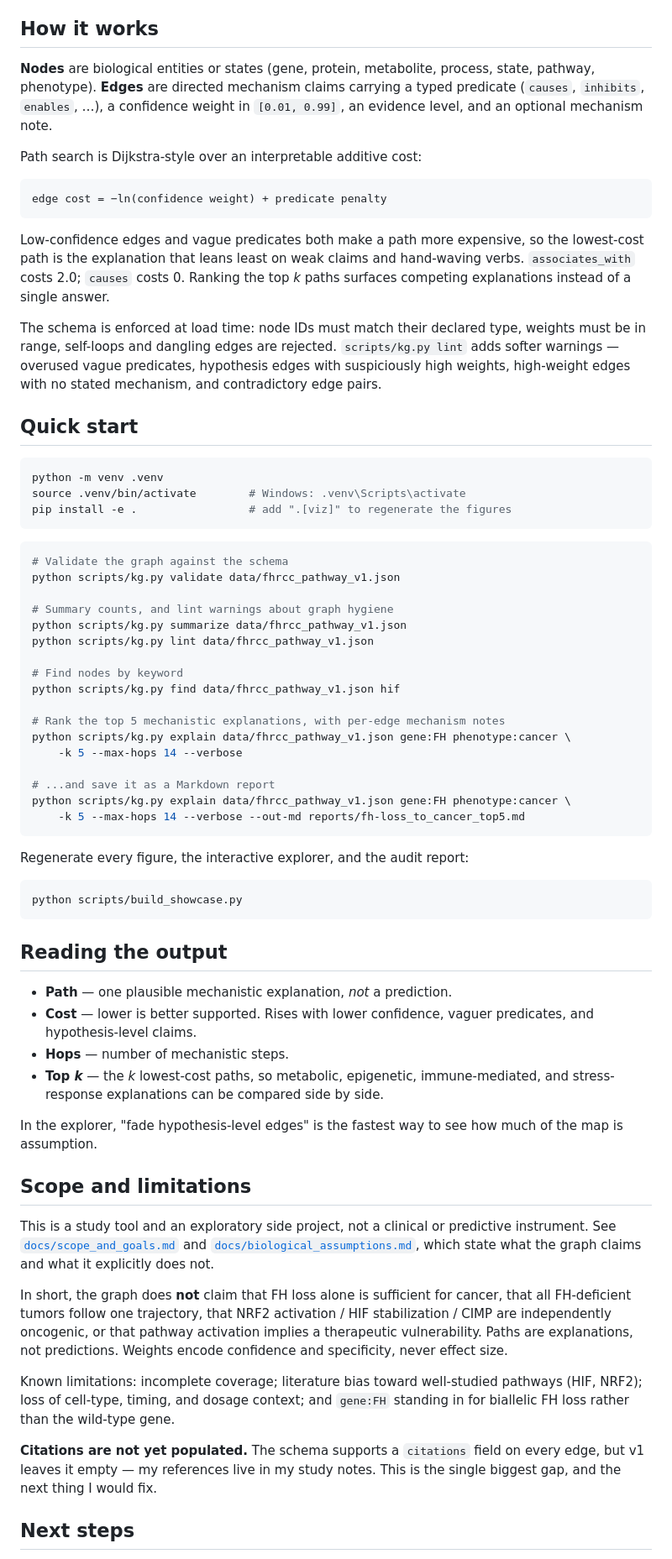
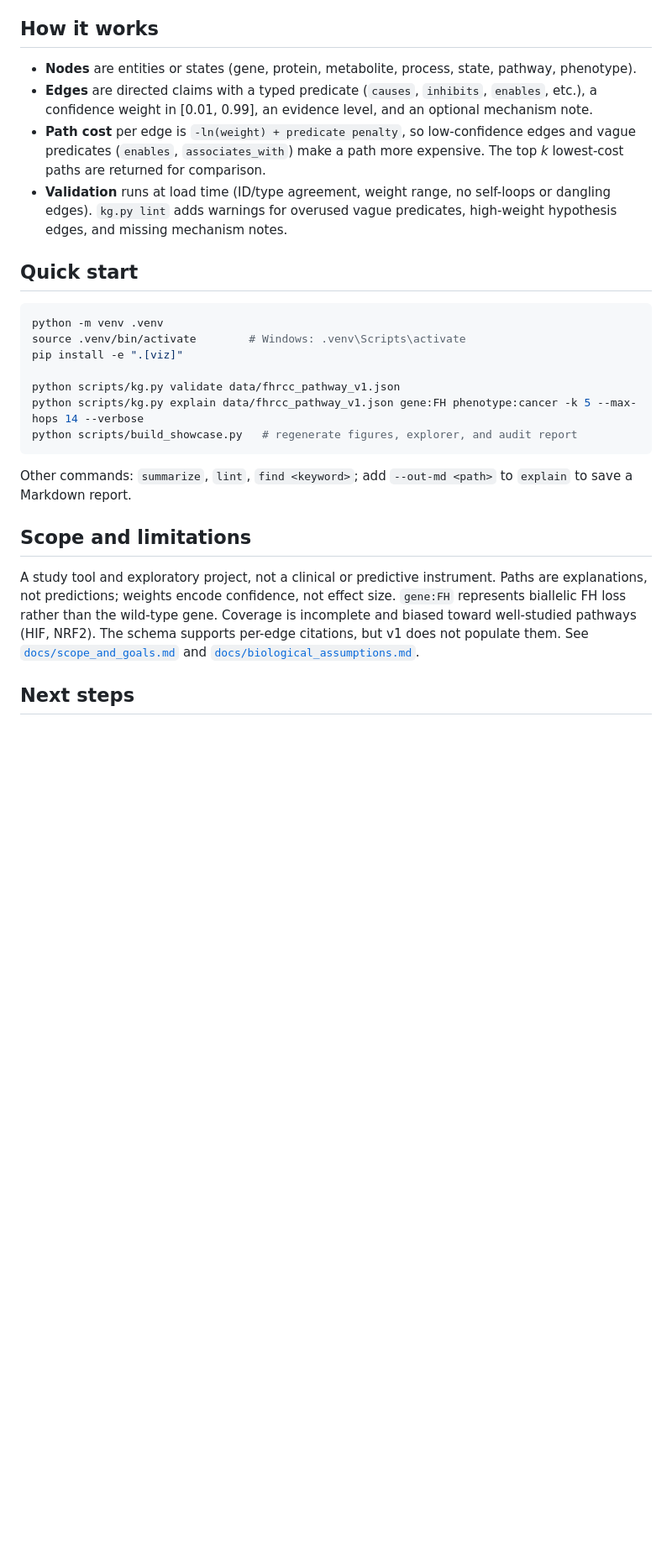
Before and after one commit to WuSelina/FHRCC-Mechanism-KnowledgeGraph, a Markdown page: README.md, the part around one of its changes. Shown at 84% size. GitHub-like rendering; blank space fills up the shorter version.

Commit message:
Shorter README with interpretation caveats

````diff
--- a/README.md
+++ b/README.md
@@ -39,70 +36,28 @@ Full auto-generated summary: [`reports/graph_audit.md`](reports/graph_audit.md).
 
 ## How it works
 
-**Nodes** are biological entities or states (gene, protein, metabolite, process, state, pathway, phenotype). **Edges** are directed mechanism claims carrying a typed predicate (`causes`, `inhibits`, `enables`, …), a confidence weight in `[0.01, 0.99]`, an evidence level, and an optional mechanism note.
-
-Path search is Dijkstra-style over an interpretable additive cost:
-
-```
-edge cost = −ln(confidence weight) + predicate penalty
-```
-
-Low-confidence edges and vague predicates both make a path more expensive, so the lowest-cost path is the explanation that leans least on weak claims and hand-waving verbs. `associates_with` costs 2.0; `causes` costs 0. Ranking the top *k* paths surfaces competing explanations instead of a single answer.
-
-The schema is enforced at load time: node IDs must match their declared type, weights must be in range, self-loops and dangling edges are rejected. `scripts/kg.py lint` adds softer warnings — overused vague predicates, hypothesis edges with suspiciously high weights, high-weight edges with no stated mechanism, and contradictory edge pairs.
+- **Nodes** are entities or states (gene, protein, metabolite, process, state, pathway, phenotype).
+- **Edges** are directed claims with a typed predicate (`causes`, `inhibits`, `enables`, etc.), a confidence weight in [0.01, 0.99], an evidence level, and an optional mechanism note.
+- **Path cost** per edge is `-ln(weight) + predicate penalty`, so low-confidence edges and vague predicates (`enables`, `associates_with`) make a path more expensive. The top *k* lowest-cost paths are returned for comparison.
+- **Validation** runs at load time (ID/type agreement, weight range, no self-loops or dangling edges). `kg.py lint` adds warnings for overused vague predicates, high-weight hypothesis edges, and missing mechanism notes.
 
 ## Quick start
 
 ```bash
 python -m venv .venv
 source .venv/bin/activate        # Windows: .venv\Scripts\activate
-pip install -e .                 # add ".[viz]" to regenerate the figures
+pip install -e ".[viz]"
+
+python scripts/kg.py validate data/fhrcc_pathway_v1.json
+python scripts/kg.py explain data/fhrcc_pathway_v1.json gene:FH phenotype:cancer -k 5 --max-hops 14 --verbose
+python scripts/build_showcase.py   # regenerate figures, explorer, and audit report
 ```
 
-```bash
-# Validate the graph against the schema
-python scripts/kg.py validate data/fhrcc_pathway_v1.json
-
-# Summary counts, and lint warnings about graph hygiene
-python scripts/kg.py summarize data/fhrcc_pathway_v1.json
-python scripts/kg.py lint data/fhrcc_pathway_v1.json
-
-# Find nodes by keyword
-python scripts/kg.py find data/fhrcc_pathway_v1.json hif
-
-# Rank the top 5 mechanistic explanations, with per-edge mechanism notes
-python scripts/kg.py explain data/fhrcc_pathway_v1.json gene:FH phenotype:cancer \
-    -k 5 --max-hops 14 --verbose
-
-# ...and save it as a Markdown report
-python scripts/kg.py explain data/fhrcc_pathway_v1.json gene:FH phenotype:cancer \
-    -k 5 --max-hops 14 --verbose --out-md reports/fh-loss_to_cancer_top5.md
-```
-
-Regenerate every figure, the interactive explorer, and the audit report:
-
-```bash
-python scripts/build_showcase.py
-```
-
-## Reading the output
-
-- **Path** — one plausible mechanistic explanation, *not* a prediction.
-- **Cost** — lower is better supported. Rises with lower confidence, vaguer predicates, and hypothesis-level claims.
-- **Hops** — number of mechanistic steps.
-- **Top *k*** — the *k* lowest-cost paths, so metabolic, epigenetic, immune-mediated, and stress-response explanations can be compared side by side.
-
-In the explorer, "fade hypothesis-level edges" is the fastest way to see how much of the map is assumption.
+Other commands: `summarize`, `lint`, `find <keyword>`; add `--out-md <path>` to `explain` to save a Markdown report.
 
 ## Scope and limitations
 
-This is a study tool and an exploratory side project, not a clinical or predictive instrument. See [`docs/scope_and_goals.md`](docs/scope_and_goals.md) and [`docs/biological_assumptions.md`](docs/biological_assumptions.md), which state what the graph claims and what it explicitly does not.
-
-In short, the graph does **not** claim that FH loss alone is sufficient for cancer, that all FH-deficient tumors follow one trajectory, that NRF2 activation / HIF stabilization / CIMP are independently oncogenic, or that pathway activation implies a therapeutic vulnerability. Paths are explanations, not predictions. Weights encode confidence and specificity, never effect size.
-
-Known limitations: incomplete coverage; literature bias toward well-studied pathways (HIF, NRF2); loss of cell-type, timing, and dosage context; and `gene:FH` standing in for biallelic FH loss rather than the wild-type gene.
-
-**Citations are not yet populated.** The schema supports a `citations` field on every edge, but v1 leaves it empty — my references live in my study notes. This is the single biggest gap, and the next thing I would fix.
+A study tool and exploratory project, not a clinical or predictive instrument. Paths are explanations, not predictions; weights encode confidence, not effect size. `gene:FH` represents biallelic FH loss rather than the wild-type gene. Coverage is incomplete and biased toward well-studied pathways (HIF, NRF2). The schema supports per-edge citations, but v1 does not populate them. See [`docs/scope_and_goals.md`](docs/scope_and_goals.md) and [`docs/biological_assumptions.md`](docs/biological_assumptions.md).
 
 ## Next steps
 
````
Also changed, not shown: other parts of README.md (+20 -45 lines).
